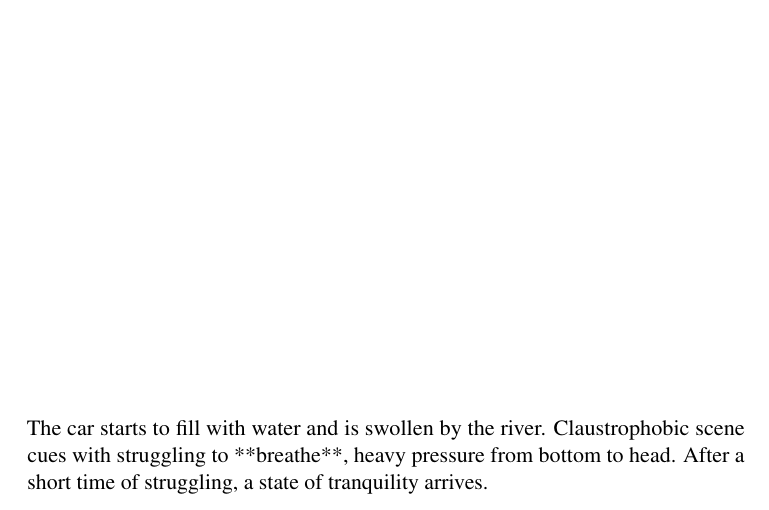
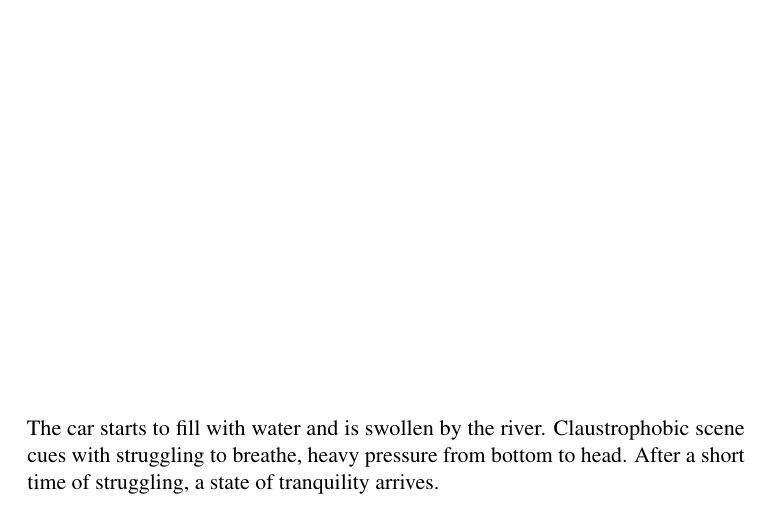
Before and after one commit to MehmetColaak/embracing-sphere, a LaTeX thesis (embracing_sphere.tex, which reads sources/chapter_03.tex): part of page 77 of 96, cut so that both start at the same text. Compiled offline with pdfLaTeX.

Commit message:
typo fix chapter 3

```diff
--- a/sources/chapter_03.tex
+++ b/sources/chapter_03.tex
@@ -135,7 +135,7 @@
             \includegraphics[width=0.8\textwidth]{images/storyboard_04.png}
         \end{center}
 
-        The car starts to fill with water and is swollen by the river. Claustrophobic scene cues with struggling to **breathe**, heavy pressure from bottom to head. After a short time of struggling, a state of tranquility arrives.\par
+        The car starts to fill with water and is swollen by the river. Claustrophobic scene cues with struggling to breathe, heavy pressure from bottom to head. After a short time of struggling, a state of tranquility arrives.\par
 
         \begin{center}
             \includegraphics[width=0.8\textwidth]{images/storyboard_05.png}
```
